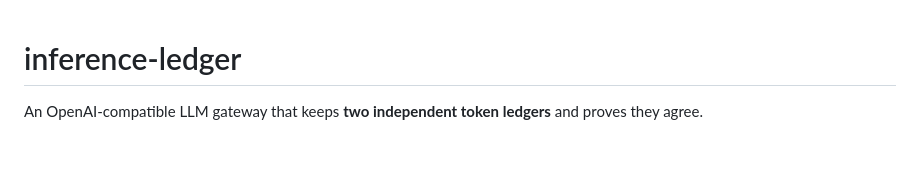
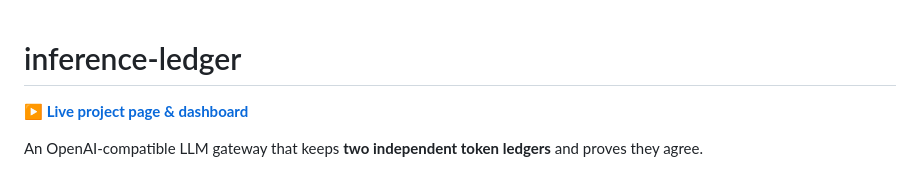
Before and after one commit to kk10-x/inference-ledger, a Markdown page: README.md, the part around the change. Rendered like a GitHub page; blank space fills up the shorter version.

Commit message:
Link the live project page from the README

```diff
--- a/README.md
+++ b/README.md
@@ -1,4 +1,6 @@
 # inference-ledger
+
+**[▶ Live project page & dashboard](https://kk10-x.github.io/inference-ledger/)**
 
 An OpenAI-compatible LLM gateway that keeps **two independent token ledgers** and proves they agree.
 
```
